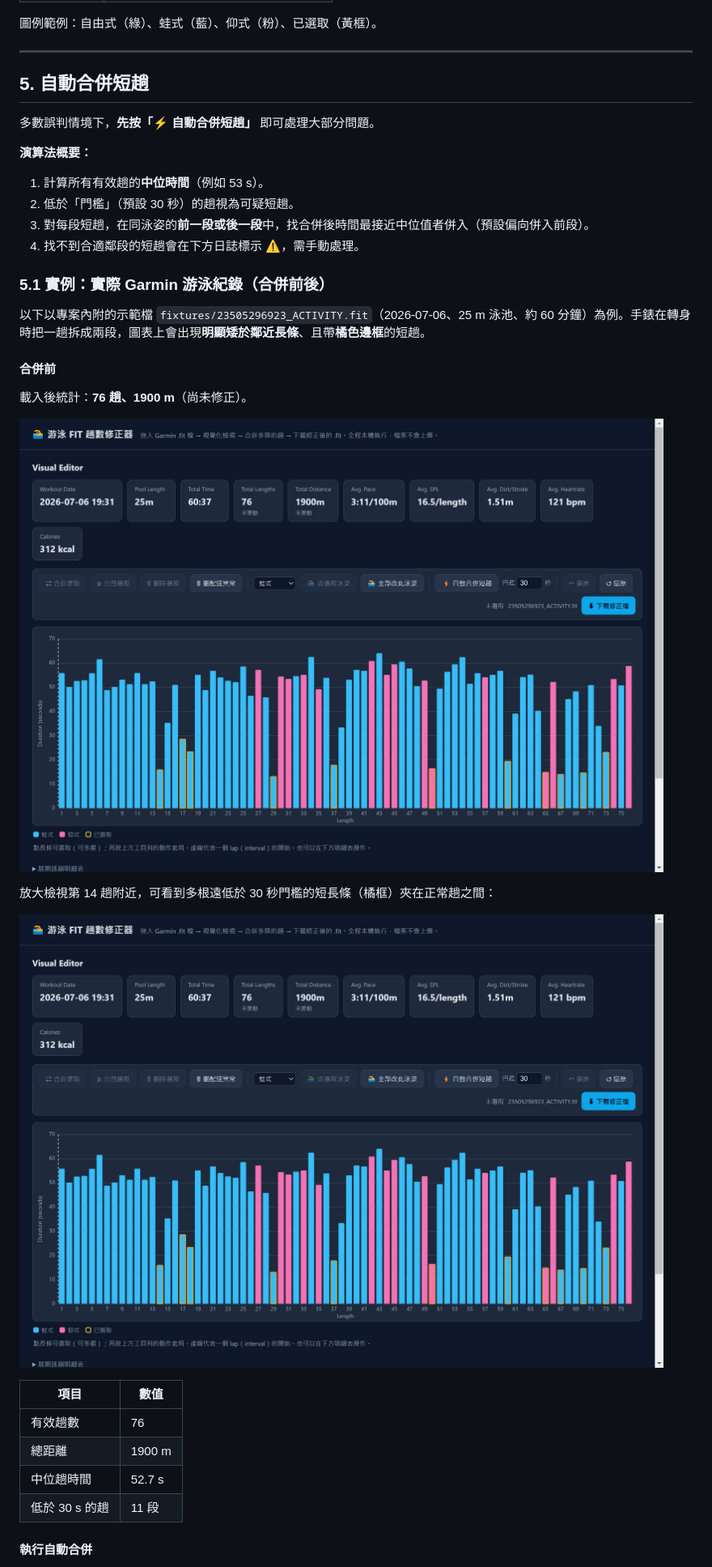
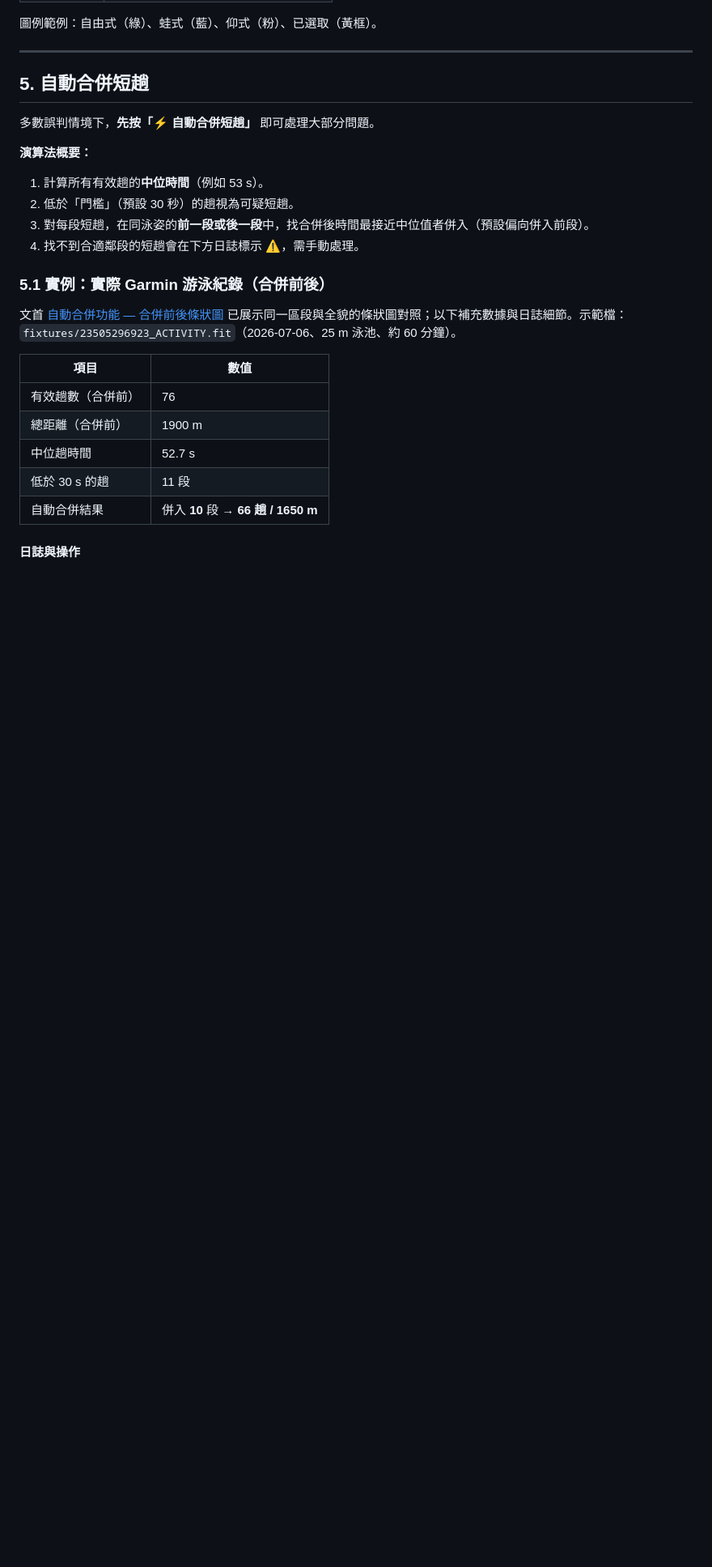
Before and after one commit to b95901149/swimFitEditor, a Markdown page: docs/USAGE.md, the part around one of its changes. Shown at 81% size. GitHub-like rendering; blank space fills up the shorter version.

```diff
--- a/docs/USAGE.md
+++ b/docs/USAGE.md
@@ -183,24 +223,15 @@ Garmin 游泳手錶在轉身時，有時會把**同一趟 25 m**誤判成「到
 
 ### 5.1 實例：實際 Garmin 游泳紀錄（合併前後）
 
-以下以專案內附的示範檔 `fixtures/23505296923_ACTIVITY.fit`（2026-07-06、25 m 泳池、約 60 分鐘）為例。手錶在轉身時把一趟拆成兩段，圖表上會出現**明顯矮於鄰近長條**、且帶**橘色邊框**的短趟。
-
-#### 合併前
-
-載入後統計：**76 趟、1900 m**（尚未修正）。
-
-![實例 — 載入後合併前（76 趟 / 1900 m）](images/07-example-before-merge.png)
-
-放大檢視第 14 趟附近，可看到多根遠低於 30 秒門檻的短長條（橘框）夾在正常趟之間：
-
-![實例 — 短趟特寫（合併前）](images/08-example-short-bars-before.png)
+文首 [自動合併功能 — 合併前後條狀圖](#自動合併功能--合併前後條狀圖) 已展示同一區段與全貌的條狀圖對照；以下補充數據與日誌細節。示範檔：`fixtures/23505296923_ACTIVITY.fit`（2026-07-06、25 m 泳池、約 60 分鐘）。
 
 | 項目 | 數值 |
 |------|------|
-| 有效趟數 | 76 |
-| 總距離 | 1900 m |
+| 有效趟數（合併前） | 76 |
+| 總距離（合併前） | 1900 m |
 | 中位趟時間 | 52.7 s |
 | 低於 30 s 的趟 | 11 段 |
+| 自動合併結果 | 併入 **10** 段 → **66 趟 / 1650 m** |
 
-#### 執行自動合併
+#### 日誌與操作
 
```
Also changed, not shown: other parts of docs/USAGE.md (+42 -20 lines).
